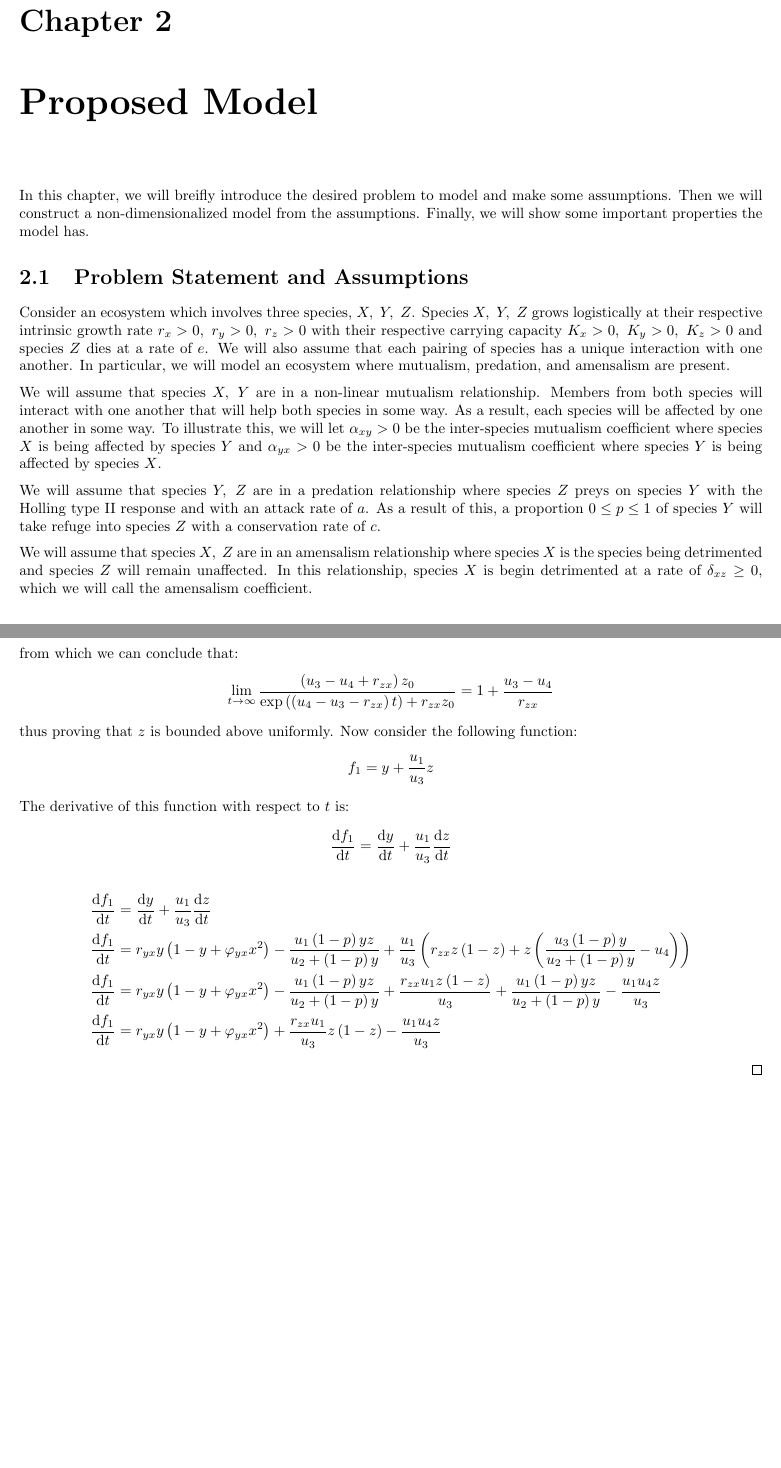
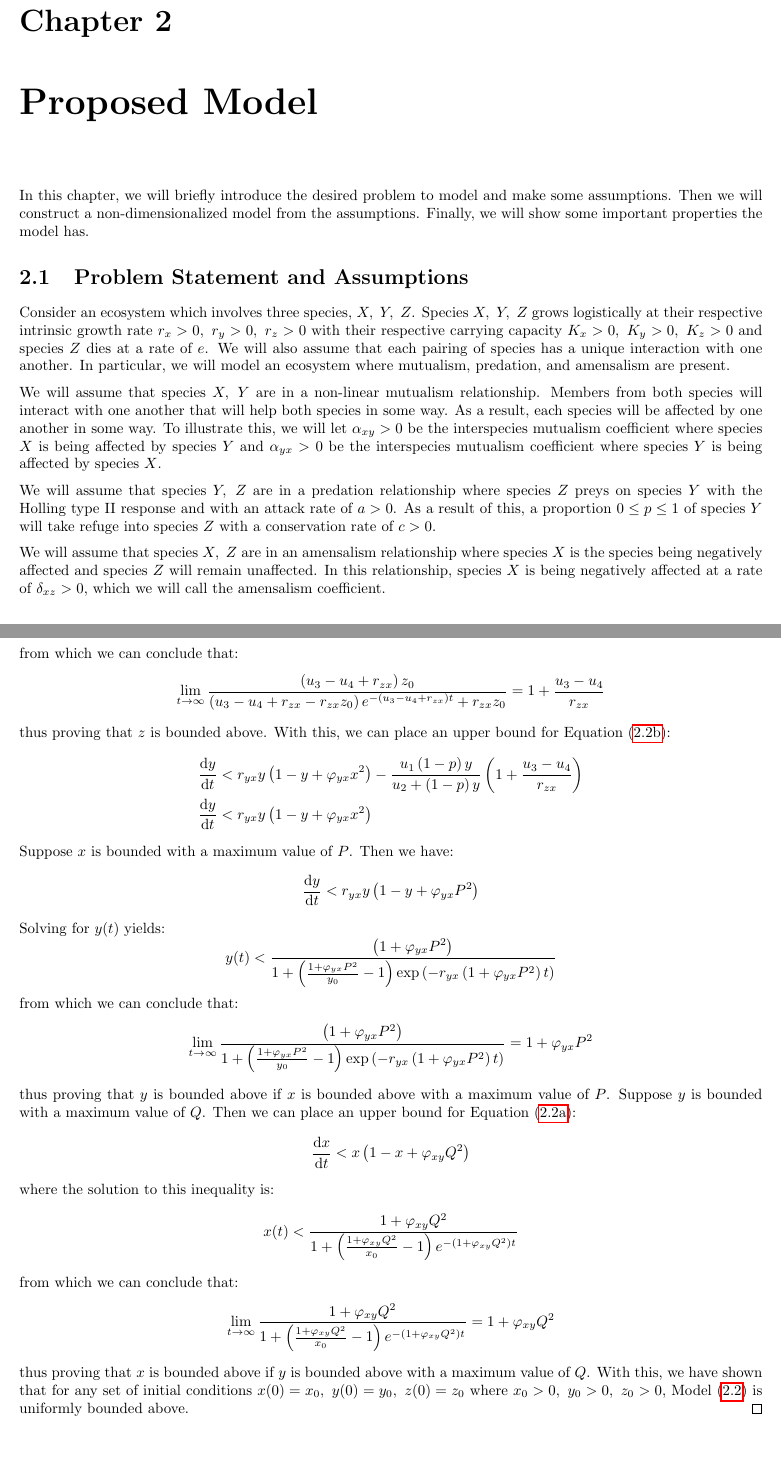
Before and after one commit to rkp1503/Complex-Dynamics-of-a-Three-Species-Ecosystem, a LaTeX thesis (report/main.tex, which reads report/contents/proposed-model.tex): two parts of pages 5 and 8 of 22, joined at a grey line, cut so that both start at the same text. Compiled offline with pdfLaTeX.

Commit message:
Update proposed-model.tex

```diff
--- a/report/contents/proposed-model.tex
+++ b/report/contents/proposed-model.tex
@@ -1,21 +1,19 @@
 % ----------------------------------------------------------------------------
-% Author: Ramsey (Rayla) Phuc
-% Alias: Rayla Kurosaki
+% Author: Rayla Kurosaki
 % GitHub: https://github.com/rkp1503
-%
-% Co-author: Ephraim Agyingi
 % ----------------------------------------------------------------------------
+
 \chapter{Proposed Model}\label{ch:proposed-model}
-In this chapter, we will breifly introduce the desired problem to model and make some assumptions. Then we will construct a non-dimensionalized model from the assumptions. Finally, we will show some important properties the model has.
+In this chapter, we will briefly introduce the desired problem to model and make some assumptions. Then we will construct a non-dimensionalized model from the assumptions. Finally, we will show some important properties the model has.
 
-\section{Problem Statement and Assumptions}
+\section{Problem Statement and Assumptions}\label{sec:problem-statement-and-assumptions}
 Consider an ecosystem which involves three species, $X,\ Y,\ Z$. Species $X,\ Y,\ Z$ grows logistically at their respective intrinsic growth rate $r_x>0,\ r_y>0,\ r_z>0$ with their respective carrying capacity $K_x>0,\ K_y>0,\ K_z>0$ and species $Z$ dies at a rate of $e$. We will also assume that each pairing of species has a unique interaction with one another. In particular, we will model an ecosystem where mutualism, predation, and amensalism are present. % Provide a real life example of this type of interaction if possible.
 
-We will assume that species $X,\ Y$ are in a non-linear mutualism relationship. Members from both species will interact with one another that will help both species in some way. As a result, each species will be affected by one another in some way. To illustrate this, we will let $\alpha_{xy} > 0$ be the inter-species mutualism coefficient where species $X$ is being affected by species $Y$ and $\alpha_{yx} > 0$ be the inter-species mutualism coefficient where species $Y$ is being affected by species $X$.
+We will assume that species $X,\ Y$ are in a non-linear mutualism relationship. Members from both species will interact with one another that will help both species in some way. As a result, each species will be affected by one another in some way. To illustrate this, we will let $\alpha_{xy} > 0$ be the interspecies mutualism coefficient where species $X$ is being affected by species $Y$ and $\alpha_{yx} > 0$ be the interspecies mutualism coefficient where species $Y$ is being affected by species $X$.
 
-We will assume that species $Y,\ Z$ are in a predation relationship where species $Z$ preys on species $Y$ with the Holling type II response and with an attack rate of $a$. As a result of this, a proportion $0 \leq p \leq 1$ of species $Y$ will take refuge into species $Z$ with a conservation rate of $c$.
+We will assume that species $Y,\ Z$ are in a predation relationship where species $Z$ preys on species $Y$ with the Holling type II response and with an attack rate of $a > 0$. As a result of this, a proportion $0 \leq p \leq 1$ of species $Y$ will take refuge into species $Z$ with a conservation rate of $c > 0$.
 
-We will assume that species $X,\ Z$ are in an amensalism relationship where species $X$ is the species being detrimented and species $Z$ will remain unaffected. In this relationship, species $X$ is begin detrimented at a rate of $\delta_{xz} \geq 0$, which we will call the amensalism coefficient.
+We will assume that species $X,\ Z$ are in an amensalism relationship where species $X$ is the species being negatively affected and species $Z$ will remain unaffected. In this relationship, species $X$ is being negatively affected at a rate of $\delta_{xz} > 0$, which we will call the amensalism coefficient.
 
 \section{Building the Model of this Ecosystem}\label{sec:building-the-model-of-this-ecosystem}
 With these assumptions, the governing system of equations that accurately describes this type of ecosystem are:
@@ -149 +137,2 @@ Even though we have shown that \myref[Model]{model:rayla-ephraim} will always be
     \begin{equation*}
+        z(t) < \frac{\left(u_3-u_4+r_{zx}\right)z_0}{\left(u_3-u_4+r_{zx}-r_{zx}z_0\right)e^{-\left(u_3-u_4+r_{zx}\right)t}+r_{zx}z_0}
@@ -151,20 +139,36 @@ Even though we have shown that \myref[Model]{model:rayla-ephraim} will always be
     \end{equation*}
     from which we can conclude that:
     \begin{equation*}
-        \lim_{t\to\infty} \frac{\left(u_3-u_4+r_{zx}\right)z_0}{\exp{\left(u_4-u_3-r_{zx}\right)t}+r_{zx}z_0} = 1+\frac{u_3-u_4}{r_{zx}}
+        \lim_{t\to\infty} \frac{\left(u_3-u_4+r_{zx}\right)z_0}{\left(u_3-u_4+r_{zx}-r_{zx}z_0\right)e^{-\left(u_3-u_4+r_{zx}\right)t}+r_{zx}z_0} = 1+\frac{u_3-u_4}{r_{zx}}
     \end{equation*}
-    thus proving that $z$ is bounded above uniformly. Now consider the following function:
+    thus proving that $z$ is bounded above. With this, we can place an upper bound for \myref[Equation]{eq:rayla-ephraim-y}:
+    \begin{align*}
+        \diff[]{y}{t} &< r_{yx}y\left(1-y+\varphi_{yx}x^2\right)-\frac{u_1\left(1-p\right)y}{u_2+\left(1-p\right)y}\left(1+\frac{u_3-u_4}{r_{zx}}\right)\\
+        \diff[]{y}{t} &< r_{yx}y\left(1-y+\varphi_{yx}x^2\right)
+    \end{align*}
+    Suppose $x$ is bounded with a maximum value of $P$. Then we have:
     \begin{equation*}
-        f_1 = y + \frac{u_1}{u_3}z
+        \diff[]{y}{t} < r_{yx}y\left(1-y+\varphi_{yx}P^2\right)
     \end{equation*}
-    The derivative of this function with respect to $t$ is:
+    Solving for $y(t)$ yields:
     \begin{equation*}
-        \diff[]{f_1}{t} = \diff[]{y}{t} + \frac{u_1}{u_3}\diff[]{z}{t}
+        y(t) < \frac{\left(1+\varphi_{yx}P^2\right)}{1+\left(\frac{1+\varphi_{yx}P^2}{y_0}-1\right)\exp{-r_{yx}\left(1+\varphi_{yx}P^2\right)t}}
     \end{equation*}
-    \begin{align*}
-        \diff[]{f_1}{t} &= \diff[]{y}{t} + \frac{u_1}{u_3}\diff[]{z}{t}\\
-        \diff[]{f_1}{t} &= r_{yx}y\left(1-y+\varphi_{yx}x^2\right)-\frac{u_1\left(1-p\right)yz}{u_2+\left(1-p\right)y}+\frac{u_1}{u_3}\left(r_{zx}z\left(1-z\right)+z\left(\frac{u_3\left(1-p\right)y}{u_2+\left(1-p\right)y}-u_4\right)\right)\\
-        \diff[]{f_1}{t} &= r_{yx}y\left(1-y+\varphi_{yx}x^2\right)-\frac{u_1\left(1-p\right)yz}{u_2+\left(1-p\right)y}+\frac{r_{zx}u_1z\left(1-z\right)}{u_3}+\frac{u_1\left(1-p\right)yz}{u_2+\left(1-p\right)y}-\frac{u_1u_4z}{u_3}\\
-        \diff[]{f_1}{t} &= r_{yx}y\left(1-y+\varphi_{yx}x^2\right)+\frac{r_{zx}u_1}{u_3}z\left(1-z\right)-\frac{u_1u_4z}{u_3}
-    \end{align*}
+    from which we can conclude that:
+    \begin{equation*}
+        \lim_{t\to\infty} \frac{\left(1+\varphi_{yx}P^2\right)}{1+\left(\frac{1+\varphi_{yx}P^2}{y_0}-1\right)\exp{-r_{yx}\left(1+\varphi_{yx}P^2\right)t}} = 1+\varphi_{yx}P^2
+    \end{equation*}
+    thus proving that $y$ is bounded above if $x$ is bounded above with a maximum value of $P$. Suppose $y$ is bounded with a maximum value of $Q$. Then we can place an upper bound for \myref[Equation]{eq:rayla-ephraim-x}:
+    \begin{equation*}
+        \diff[]{x}{t} < x\left(1-x+\varphi_{xy}Q^2\right)
+    \end{equation*}
+    where the solution to this inequality is:
+    \begin{equation*}
+        x(t) < \frac{1+\varphi_{xy}Q^2}{1+\left(\frac{1+\varphi_{xy}Q^2}{x_0}-1\right)e^{-\left(1+\varphi_{xy}Q^2\right)t}}
+    \end{equation*}
+    from which we can conclude that:
+    \begin{equation*}
+        \lim_{t\to\infty} \frac{1+\varphi_{xy}Q^2}{1+\left(\frac{1+\varphi_{xy}Q^2}{x_0}-1\right)e^{-\left(1+\varphi_{xy}Q^2\right)t}} = 1+\varphi_{xy}Q^2
+    \end{equation*}
+    thus proving that $x$ is bounded above if $y$ is bounded above with a maximum value of $Q$. With this, we have shown that for any set of initial conditions $x(0) = x_0,\ y(0) = y_0,\ z(0) = z_0$ where $x_0 > 0,\ y_0 > 0,\ z_0 > 0$, \myref[Model]{model:rayla-ephraim} is uniformly bounded above.
 \end{proof}
```
Also changed, not shown: report/contents/proposed-model.tex (29 more changed lines).
